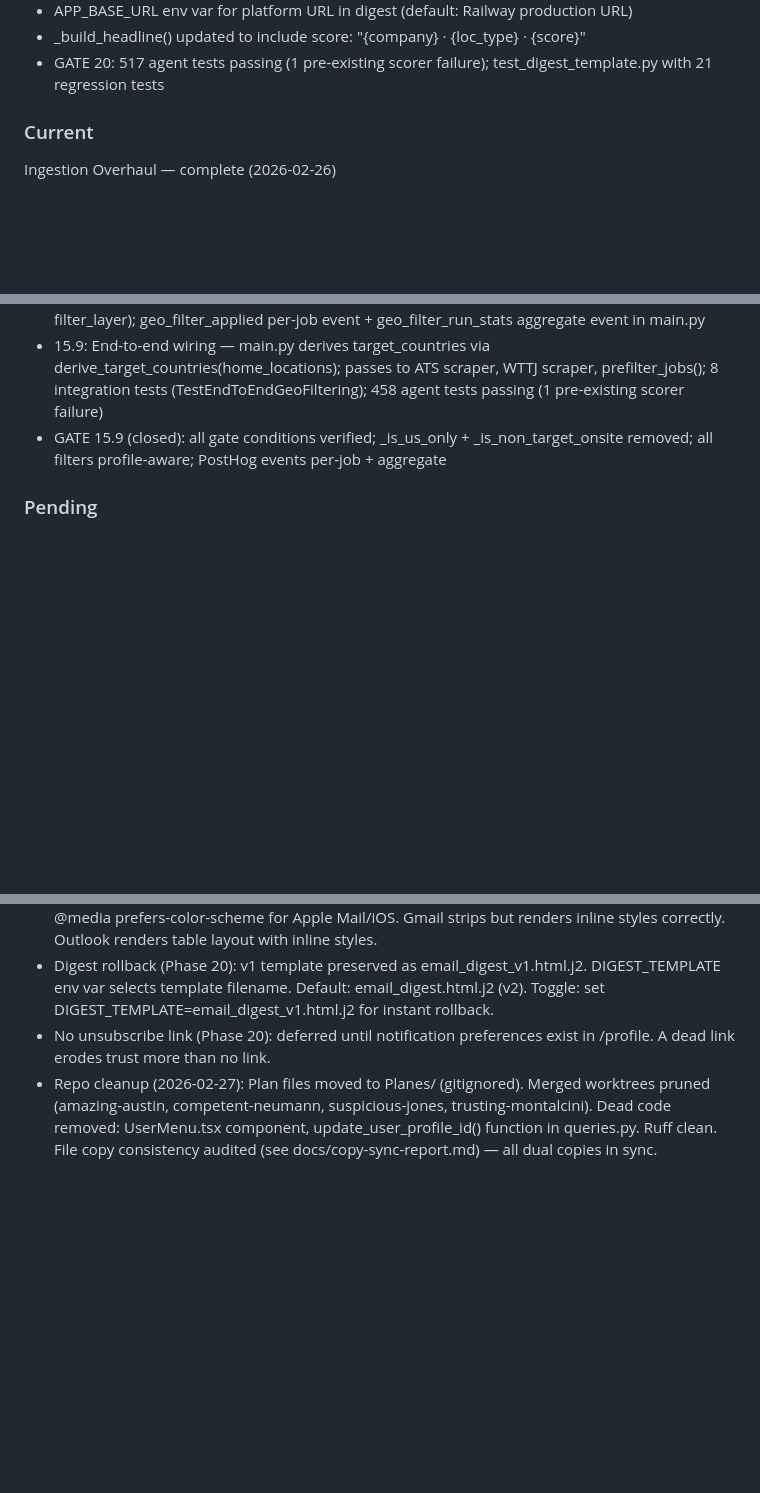
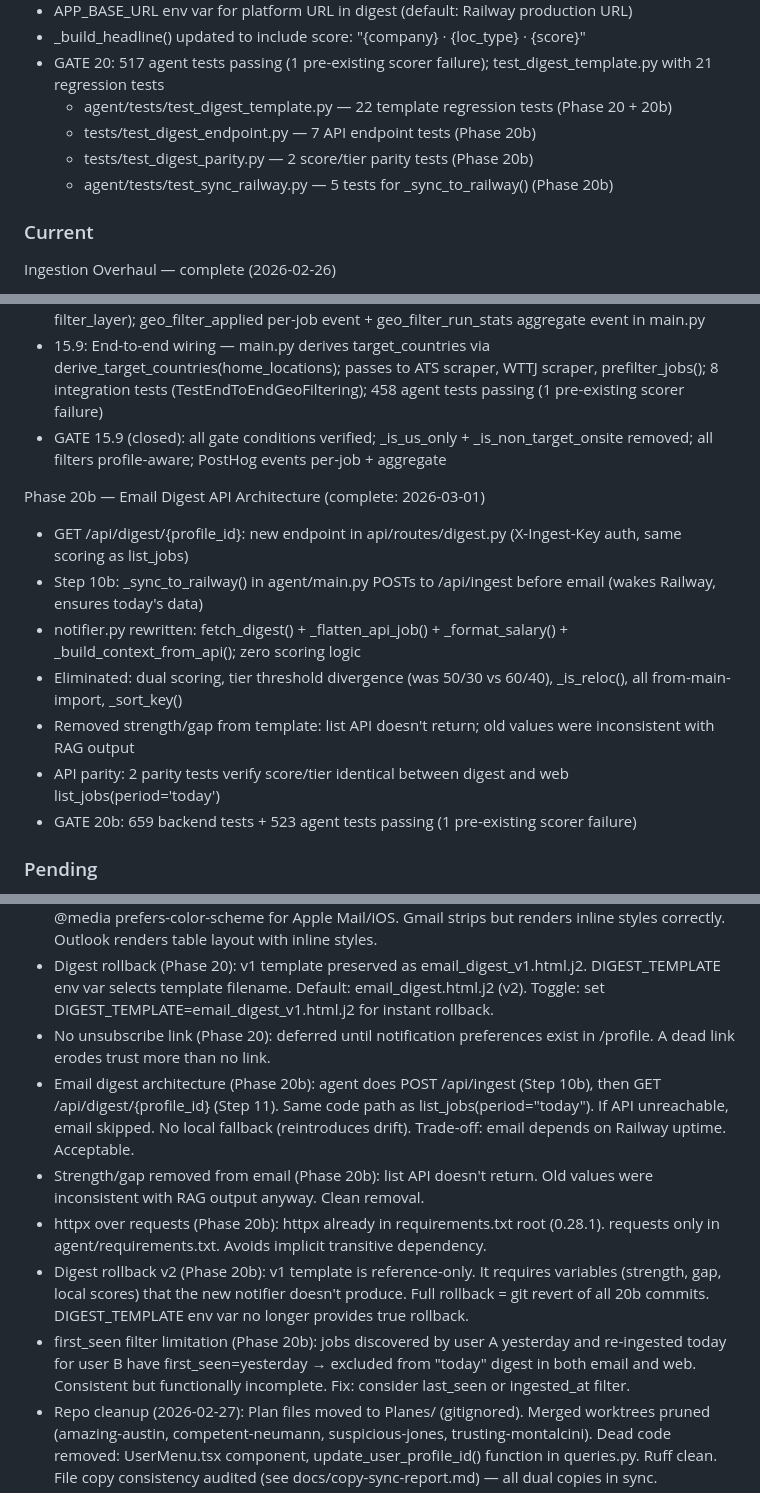
Before and after one commit to juan-azabal/jobseeker, a Markdown page: CLAUDE.md, 3 parts joined by grey strips. Rendered like a GitHub page; blank space fills up the shorter version.

Commit message:
docs: checkpoint phase 20b — API-driven email digest

```diff
--- a/CLAUDE.md
+++ b/CLAUDE.md
@@ -297,6 +297,10 @@ Phase 20 — Email Digest Overhaul (complete: 2026-02-28)
 - APP_BASE_URL env var for platform URL in digest (default: Railway production URL)
 - _build_headline() updated to include score: "{company} · {loc_type} · {score}"
 - GATE 20: 517 agent tests passing (1 pre-existing scorer failure); test_digest_template.py with 21 regression tests
+  - agent/tests/test_digest_template.py — 22 template regression tests (Phase 20 + 20b)
+  - tests/test_digest_endpoint.py — 7 API endpoint tests (Phase 20b)
+  - tests/test_digest_parity.py — 2 score/tier parity tests (Phase 20b)
+  - agent/tests/test_sync_railway.py — 5 tests for _sync_to_railway() (Phase 20b)
 
 ### Current
 Ingestion Overhaul — complete (2026-02-26)
@@ -389,6 +393,15 @@ Phase 15 — Geo Filtering (complete: 2026-02-27)
 - 15.9: End-to-end wiring — main.py derives target_countries via derive_target_countries(home_locations); passes to ATS scraper, WTTJ scraper, prefilter_jobs(); 8 integration tests (TestEndToEndGeoFiltering); 458 agent tests passing (1 pre-existing scorer failure)
 - GATE 15.9 (closed): all gate conditions verified; _is_us_only + _is_non_target_onsite removed; all filters profile-aware; PostHog events per-job + aggregate
 
+Phase 20b — Email Digest API Architecture (complete: 2026-03-01)
+- GET /api/digest/{profile_id}: new endpoint in api/routes/digest.py (X-Ingest-Key auth, same scoring as list_jobs)
+- Step 10b: _sync_to_railway() in agent/main.py POSTs to /api/ingest before email (wakes Railway, ensures today's data)
+- notifier.py rewritten: fetch_digest() + _flatten_api_job() + _format_salary() + _build_context_from_api(); zero scoring logic
+- Eliminated: dual scoring, tier threshold divergence (was 50/30 vs 60/40), _is_reloc(), all from-main-import, _sort_key()
+- Removed strength/gap from template: list API doesn't return; old values were inconsistent with RAG output
+- API parity: 2 parity tests verify score/tier identical between digest and web list_jobs(period='today')
+- GATE 20b: 659 backend tests + 523 agent tests passing (1 pre-existing scorer failure)
+
 ### Pending
 - Phase N — Onboarding UX for new profile fields (role_type, geography, searches, preferences)
 - Phase R — Refactor & Test Coverage
@@ -400,6 +413,11 @@ Phase 15 — Geo Filtering (complete: 2026-02-27)
 - Digest dark mode (Phase 20): template is dark-first (zinc-950 bg). Added color-scheme meta + @media prefers-color-scheme for Apple Mail/iOS. Gmail strips <style> but renders inline styles correctly. Outlook renders table layout with inline styles.
 - Digest rollback (Phase 20): v1 template preserved as email_digest_v1.html.j2. DIGEST_TEMPLATE env var selects template filename. Default: email_digest.html.j2 (v2). Toggle: set DIGEST_TEMPLATE=email_digest_v1.html.j2 for instant rollback.
 - No unsubscribe link (Phase 20): deferred until notification preferences exist in /profile. A dead link erodes trust more than no link.
+- Email digest architecture (Phase 20b): agent does POST /api/ingest (Step 10b), then GET /api/digest/{profile_id} (Step 11). Same code path as list_jobs(period="today"). If API unreachable, email skipped. No local fallback (reintroduces drift). Trade-off: email depends on Railway uptime. Acceptable.
+- Strength/gap removed from email (Phase 20b): list API doesn't return. Old values were inconsistent with RAG output anyway. Clean removal.
+- httpx over requests (Phase 20b): httpx already in requirements.txt root (0.28.1). requests only in agent/requirements.txt. Avoids implicit transitive dependency.
+- Digest rollback v2 (Phase 20b): v1 template is reference-only. It requires variables (strength, gap, local scores) that the new notifier doesn't produce. Full rollback = git revert of all 20b commits. DIGEST_TEMPLATE env var no longer provides true rollback.
+- first_seen filter limitation (Phase 20b): jobs discovered by user A yesterday and re-ingested today for user B have first_seen=yesterday → excluded from "today" digest in both email and web. Consistent but functionally incomplete. Fix: consider last_seen or ingested_at filter.
 - Repo cleanup (2026-02-27): Plan files moved to Planes/ (gitignored). Merged worktrees pruned (amazing-austin, competent-neumann, suspicious-jones, trusting-montalcini). Dead code removed: UserMenu.tsx component, update_user_profile_id() function in queries.py. Ruff clean. File copy consistency audited (see docs/copy-sync-report.md) — all dual copies in sync.
 - Geo filtering architecture (Phase 15): three-layer detection chain. L1=resolve_location_country() on structured location field (highest confidence). L2=geonamescache city mention in description near context words ("based in", "office in" etc). L3=US visa/auth language ("e-verify", "remote within the us", "must be authorized to work in the u.s"). Conservative: unresolved location + no signals → pass. Remote fulltime always passes regardless of location. "nan" added to sentinel pass-through list (geonamescache resolves it to "CN" via city name match).
 - Geo filter layer tracking (Phase 15): _is_non_target_geo() returns 3-tuple (rejected, country, filter_layer). filter_layer: "prefilter_location" | "prefilter_description" | "prefilter_signal" | None. Stored as job["_geo_layer"] for PostHog tracking. PostHog events: geo_filter_applied (per-job) + geo_filter_run_stats (aggregate per pipeline run).
```
Also changed, not shown: other parts of CLAUDE.md (+1 -1 lines).
